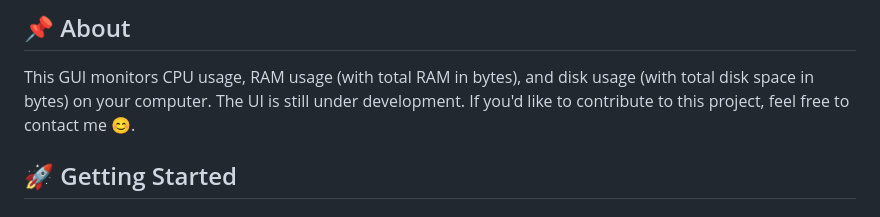
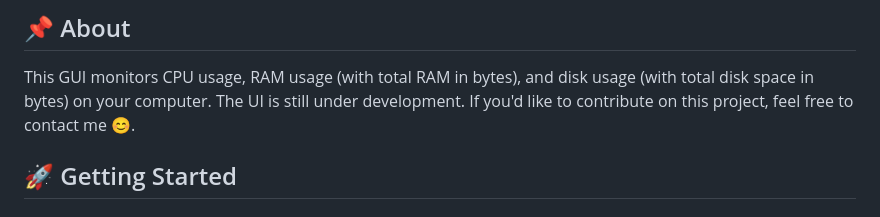
Before and after one commit to mikoaf/tugas-dasar-go, a Markdown page: tugas-gui/README.md, the part around the change. GitHub-like rendering.

Commit message:
main:Update README.md

```diff
--- a/tugas-gui/README.md
+++ b/tugas-gui/README.md
@@ -3,7 +3,7 @@
 ## 📌 About
 
 This GUI monitors CPU usage, RAM usage (with total RAM in bytes), and disk usage (with total disk space in bytes) on your computer.
-The UI is still under development. If you'd like to contribute to this project, feel free to contact me 😊.
+The UI is still under development. If you'd like to contribute on this project, feel free to contact me 😊.
 
 ## 🚀 Getting Started
 
```
